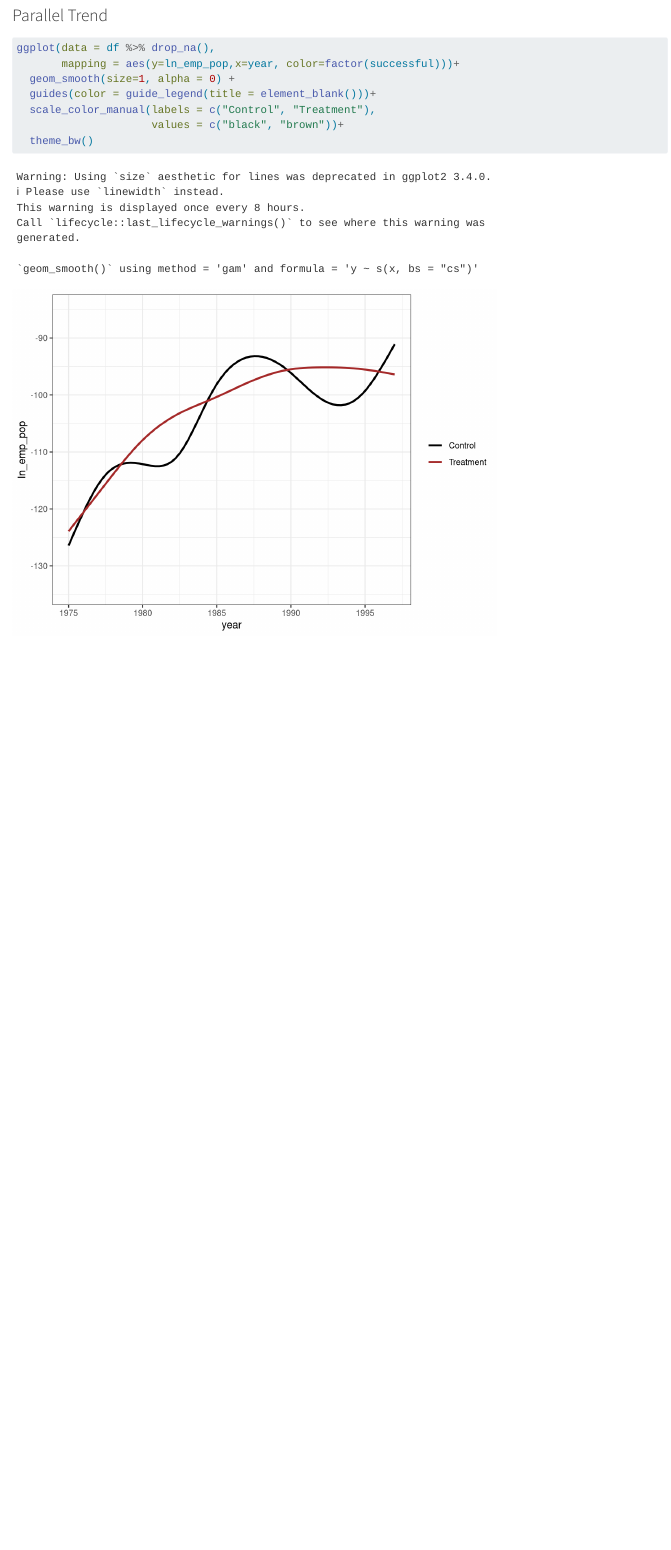
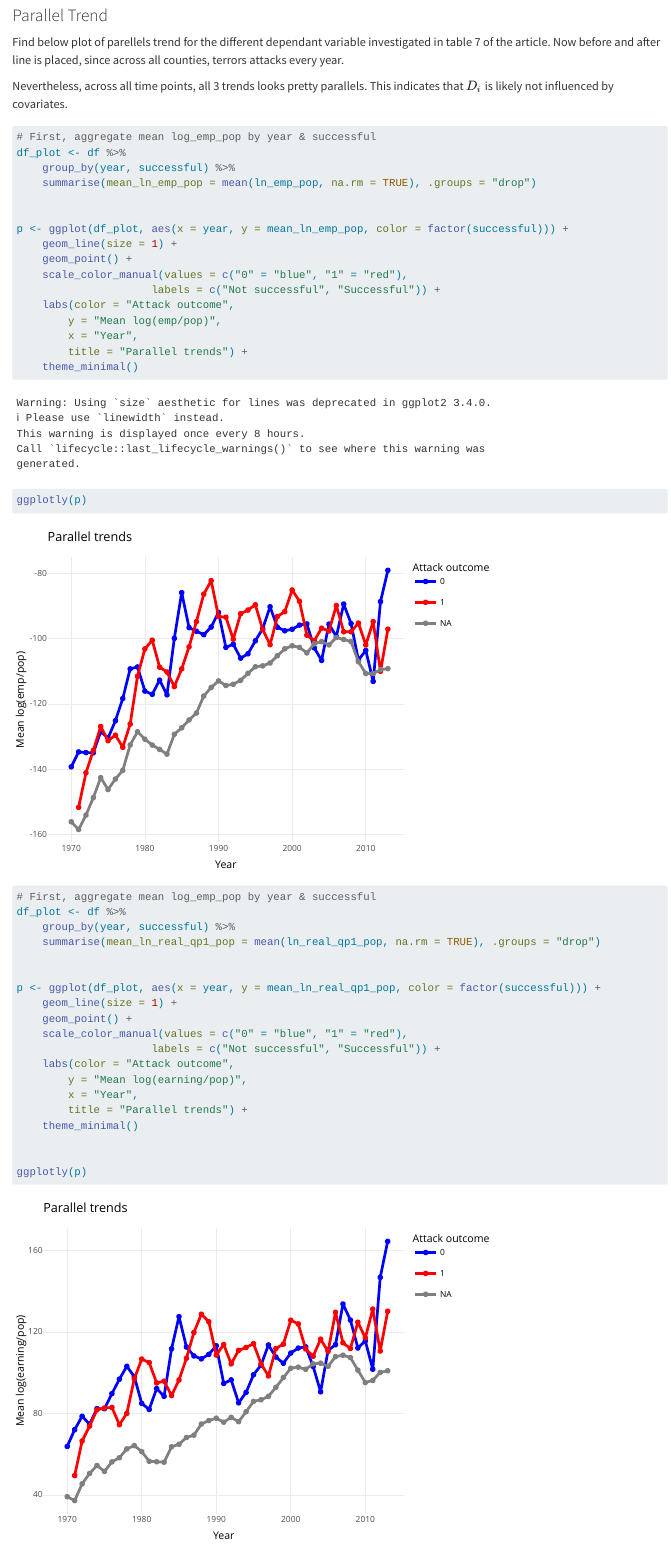
Before and after one commit to RobinGirardin/brodeur-2018-replication, a Quarto document (notebook_robin.qmd): the page in a window 1100 px wide, from 5610 px down. Rendered offline with R 4.5, knitr and Pandoc in place of Quarto, with nearby package versions; some code elsewhere in the file could not run offline; long lines of code are wrapped.

Commit message:
Add files via upload

````diff
--- a/notebook_robin.qmd
+++ b/notebook_robin.qmd
@@ -167,12 +169,54 @@ etable(fips_1009, fips_1043, fips_1055, fips_1073, fips_1081, fips_1097, fips_11
 
 ### Parallel Trend
 
+Find below plot of parellels trend for the different dependant variable investigated in table 7 of the article. Now before and after line is placed, since across all counties, terrors attacks every year.
+
+Nevertheless, across all time points, all 3 trends looks pretty parallels. This indicates that $D_i$ is likely not influenced by covariates.
+
+
+
 ```{r}
-ggplot(data = df %>% drop_na(),
-       mapping = aes(y=ln_emp_pop,x=year, color=factor(successful)))+
-  geom_smooth(size=1, alpha = 0) +
-  guides(color = guide_legend(title = element_blank()))+
-  scale_color_manual(labels = c("Control", "Treatment"),
-                     values = c("black", "brown"))+
-  theme_bw()
+# First, aggregate mean log_emp_pop by year & successful
+df_plot <- df %>%
+    group_by(year, successful) %>%
+    summarise(mean_ln_emp_pop = mean(ln_emp_pop, na.rm = TRUE), .groups = "drop")
+
+
+p <- ggplot(df_plot, aes(x = year, y = mean_ln_emp_pop, color = factor(successful))) +
+    geom_line(size = 1) +
+    geom_point() +
+    scale_color_manual(values = c("0" = "blue", "1" = "red"),
+                     labels = c("Not successful", "Successful")) +
+    labs(color = "Attack outcome",
+        y = "Mean log(emp/pop)",
+        x = "Year",
+        title = "Parallel trends") +
+    theme_minimal()
+
+
+ggplotly(p)
 ```
+
+```{r}
+# First, aggregate mean log_emp_pop by year & successful
+df_plot <- df %>%
+    group_by(year, successful) %>%
+    summarise(mean_ln_real_qp1_pop = mean(ln_real_qp1_pop, na.rm = TRUE), .groups = "drop")
+
+
+p <- ggplot(df_plot, aes(x = year, y = mean_ln_real_qp1_pop, color = factor(successful))) +
+    geom_line(size = 1) +
+    geom_point() +
+    scale_color_manual(values = c("0" = "blue", "1" = "red"),
+                     labels = c("Not successful", "Successful")) +
+    labs(color = "Attack outcome",
+        y = "Mean log(earning/pop)",
+        x = "Year",
+        title = "Parallel trends") +
+    theme_minimal()
+
+
+ggplotly(p)
+```
+
+```{r}
````
Also changed, not shown: notebook_robin.qmd (26 more changed lines).
